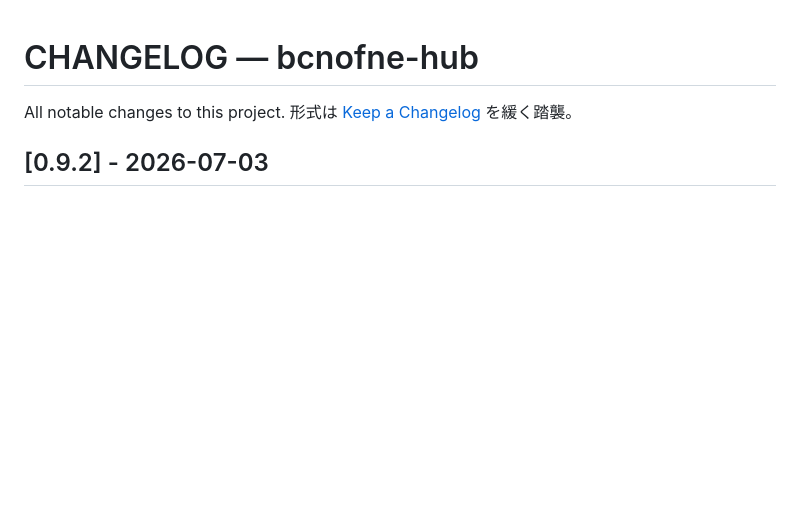
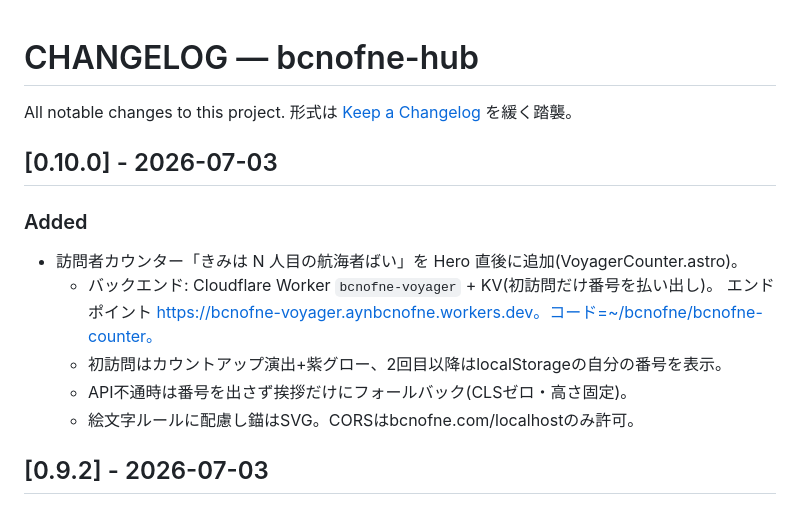
Before and after one commit to Aynyan2828/bcnofne-hub, a Markdown page: CHANGELOG.md, the part around the change. GitHub-like rendering; blank space fills up the shorter version.

Commit message:
feat: Crypto Ocean 航海者カウンターを追加(Cloudflare Worker連携)
Co-Authored-By: Claude Opus 4.8 <noreply@anthropic.com>

```diff
--- a/CHANGELOG.md
+++ b/CHANGELOG.md
@@ -2,6 +2,16 @@
 
 All notable changes to this project.
 形式は [Keep a Changelog](https://keepachangelog.com/ja/1.0.0/) を緩く踏襲。
+
+## [0.10.0] - 2026-07-03
+
+### Added
+- 訪問者カウンター「きみは N 人目の航海者ばい」を Hero 直後に追加(VoyagerCounter.astro)。
+  - バックエンド: Cloudflare Worker `bcnofne-voyager` + KV(初訪問だけ番号を払い出し)。
+    エンドポイント https://bcnofne-voyager.aynbcnofne.workers.dev。コード=~/bcnofne/bcnofne-counter。
+  - 初訪問はカウントアップ演出+紫グロー、2回目以降はlocalStorageの自分の番号を表示。
+  - API不通時は番号を出さず挨拶だけにフォールバック(CLSゼロ・高さ固定)。
+  - 絵文字ルールに配慮し錨はSVG。CORSはbcnofne.com/localhostのみ許可。
 
 ## [0.9.2] - 2026-07-03
 
```
